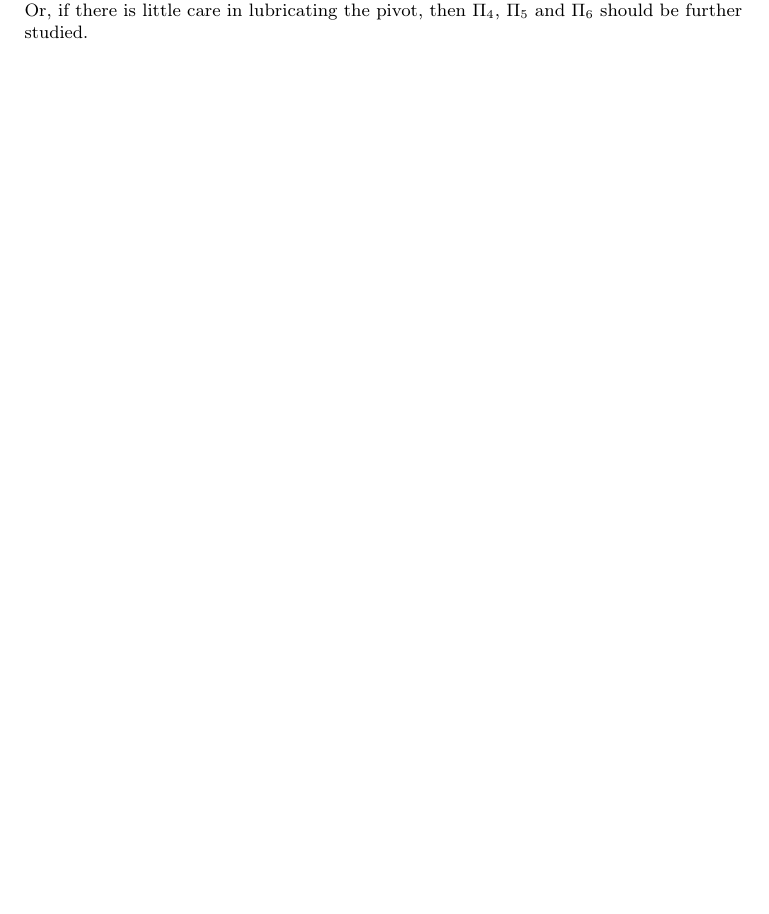
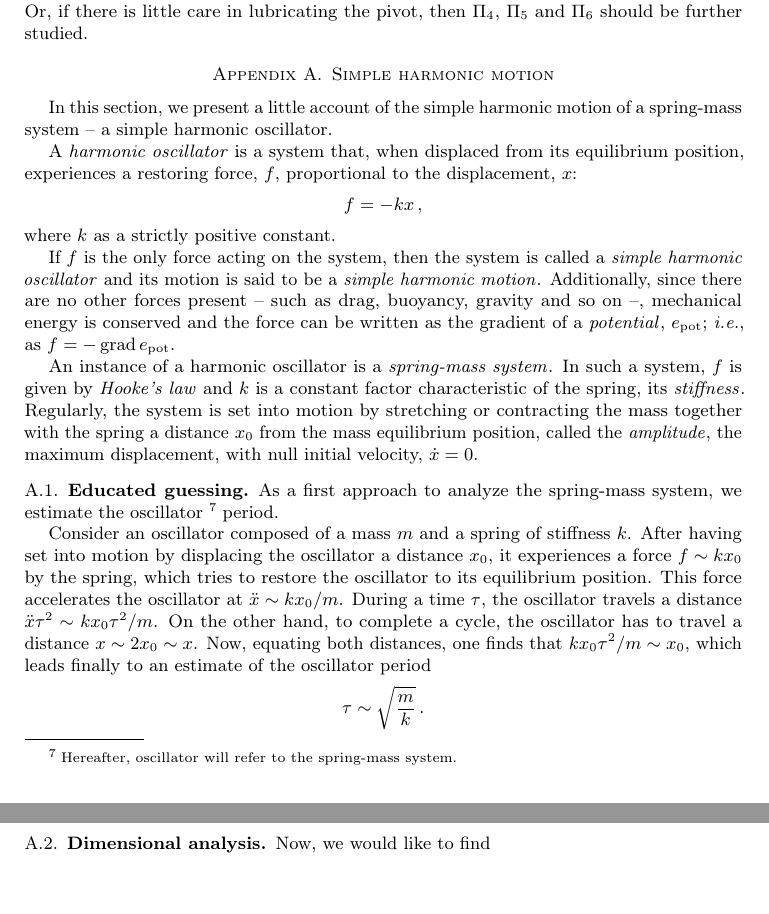
Before and after one commit to ofenerci/latex, a LaTeX paper (modeling/modeling.tex, which reads modeling/sections/harmonic.tex): part of page 9 of 9 before the commit and two parts of pages 9 and 10 of 10 after it, the two joined at a grey line, cut so that both start at the same text, the shorter picture padded with empty space. Compiled offline with pdfLaTeX.

Commit message:
section added: oscillator

```diff
--- /dev/null
+++ b/modeling/sections/harmonic.tex
@@ -0,0 +1,25 @@
+\section{Simple harmonic motion}
+In this section, we present a little account of the simple harmonic motion of a spring-mass system -- a simple harmonic oscillator.
+
+A \lingo{harmonic oscillator} is a system that, when displaced from its equilibrium position, experiences a restoring force, $\force$, proportional to the displacement, $\disp$:
+\beq
+\force = -\kspring\disp\,,
+\eeq
+where $\kspring$ as a strictly positive constant.
+
+If $\force$ is the only force acting on the system, then the system is called a \lingo{simple harmonic oscillator} and its motion is said to be a \lingo{simple harmonic motion}. Additionally, since there are no other forces present -- such as drag, buoyancy, gravity and so on --, mechanical energy is conserved and the force can be written as the gradient of a \lingo{potential}, $\pen$; \ie, as $\force = -\grad\pen$.
+
+An instance of a harmonic oscillator is a \lingo{spring-mass system}. In such a system, $\force$ is given by \lingo{Hooke's law} and $\kspring$ is a constant factor characteristic of the spring, its \lingo{stiffness}. Regularly, the system is set into motion by stretching or contracting the mass together with the spring a distance $\odisp_0$ from the mass equilibrium position, called the \lingo{amplitude}, the maximum displacement, with null initial velocity, $\ovel = 0$.
+
+
+\subsection{Educated guessing}
+As a first approach to analyze the spring-mass system, we estimate the oscillator~\footnote{~Hereafter, oscillator will refer to the spring-mass system.} period.
+
+Consider an oscillator composed of a mass $\mass$ and a spring of stiffness $\kspring$. After having set into motion by displacing the oscillator a distance $\odisp_0$, it experiences a force $\force\sim\kspring\odisp_0$ by the spring, which tries to restore the oscillator to its equilibrium position. This force accelerates the oscillator at $\oacc\sim\kspring\odisp_0/\mass$. During a time $\oper$, the oscillator travels a distance $\oacc\oper^2\sim\kspring\odisp_0\oper^2/\mass$. On the other hand, to complete a cycle, the oscillator has to travel a distance $\odisp\sim 2\odisp_0\sim\odisp$. Now, equating both distances, one finds that $\kspring\odisp_0\oper^2/\mass\sim\odisp_0$, which leads finally to an estimate of the oscillator period
+\beq
+\oper\sim\sqrt{\dfrac{\mass}{\kspring}}\,.
+\eeq
+
+
+\subsection{Dimensional analysis}
+Now, we would like to find
```
Also changed, not shown: modeling/modeling.tex (+2 -1 lines), modeling/sections/background.tex (+6 -2 lines), modeling/sections/formulation.tex (+2 -2 lines), modeling/sections/results.tex (+1 -1 lines), modeling/modeling.pdf, 1 other file.
